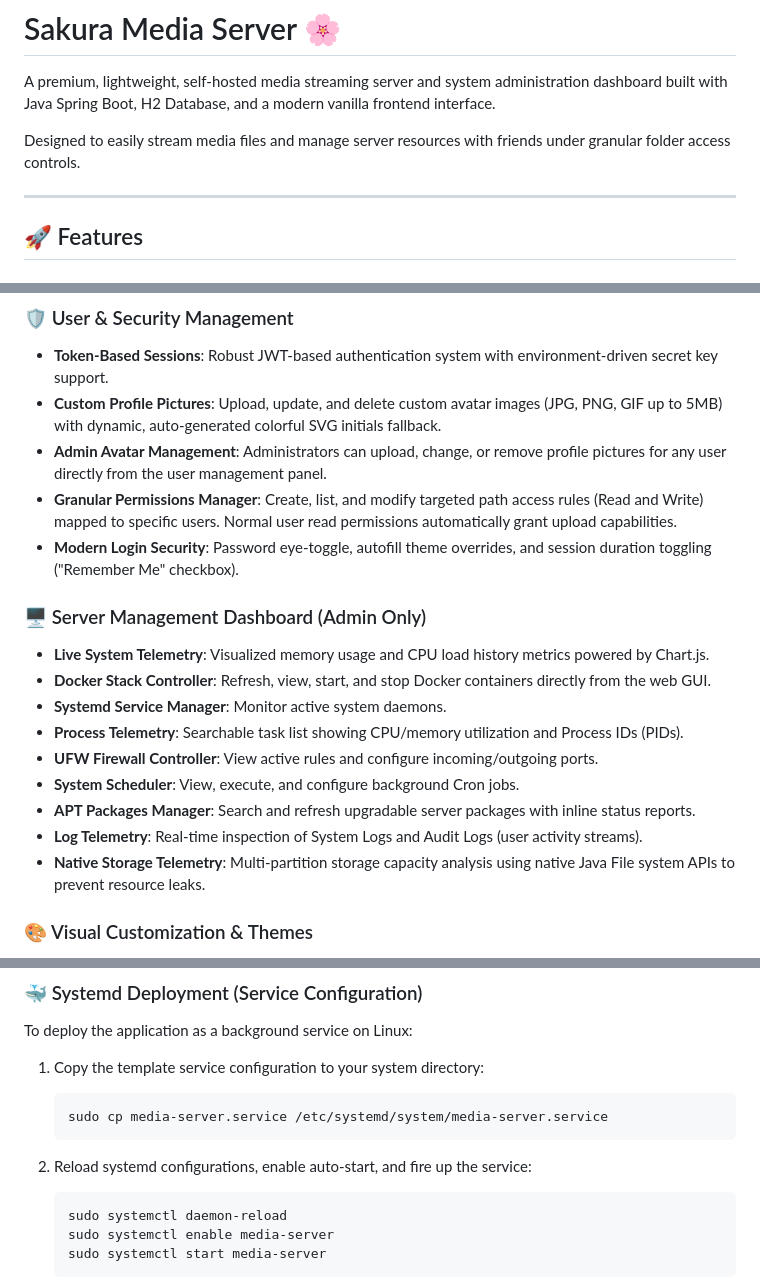
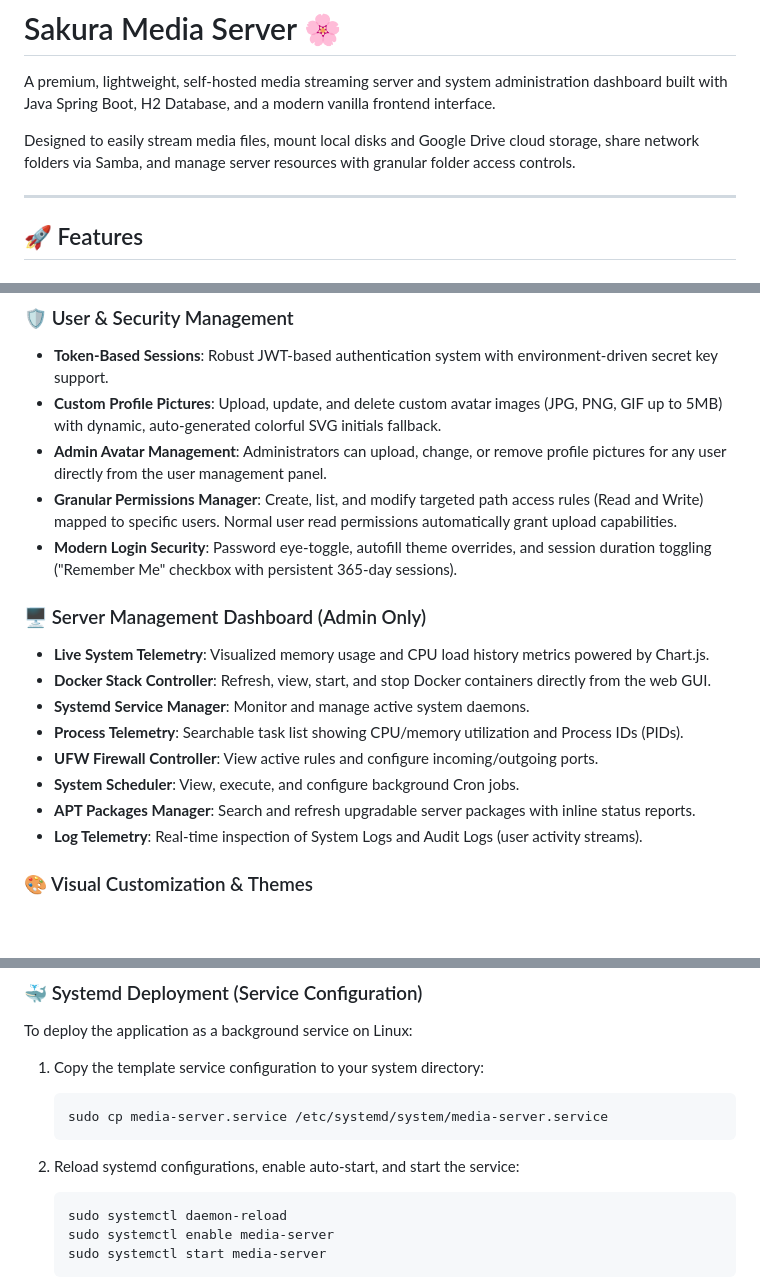
Before and after one commit to PartnerKiller/Sakura-Media-Server, a Markdown page: README.md, 3 parts joined by grey strips. Drawn GitHub-style; blank space fills up the shorter version.

````diff
--- a/README.md
+++ b/README.md
@@ -2,7 +2,7 @@
 
 A premium, lightweight, self-hosted media streaming server and system administration dashboard built with Java Spring Boot, H2 Database, and a modern vanilla frontend interface.
 
-Designed to easily stream media files and manage server resources with friends under granular folder access controls.
+Designed to easily stream media files, mount local disks and Google Drive cloud storage, share network folders via Samba, and manage server resources with granular folder access controls.
 
 ---
 
@@ -29,18 +53,17 @@ Designed to easily stream media files and manage server resources with friends u
 - **Custom Profile Pictures**: Upload, update, and delete custom avatar images (JPG, PNG, GIF up to 5MB) with dynamic, auto-generated colorful SVG initials fallback.
 - **Admin Avatar Management**: Administrators can upload, change, or remove profile pictures for any user directly from the user management panel.
 - **Granular Permissions Manager**: Create, list, and modify targeted path access rules (Read and Write) mapped to specific users. Normal user read permissions automatically grant upload capabilities.
-- **Modern Login Security**: Password eye-toggle, autofill theme overrides, and session duration toggling ("Remember Me" checkbox).
+- **Modern Login Security**: Password eye-toggle, autofill theme overrides, and session duration toggling ("Remember Me" checkbox with persistent 365-day sessions).
 
 ### 🖥️ Server Management Dashboard (Admin Only)
 - **Live System Telemetry**: Visualized memory usage and CPU load history metrics powered by Chart.js.
 - **Docker Stack Controller**: Refresh, view, start, and stop Docker containers directly from the web GUI.
-- **Systemd Service Manager**: Monitor active system daemons.
+- **Systemd Service Manager**: Monitor and manage active system daemons.
 - **Process Telemetry**: Searchable task list showing CPU/memory utilization and Process IDs (PIDs).
 - **UFW Firewall Controller**: View active rules and configure incoming/outgoing ports.
 - **System Scheduler**: View, execute, and configure background Cron jobs.
 - **APT Packages Manager**: Search and refresh upgradable server packages with inline status reports.
 - **Log Telemetry**: Real-time inspection of System Logs and Audit Logs (user activity streams).
-- **Native Storage Telemetry**: Multi-partition storage capacity analysis using native Java File system APIs to prevent resource leaks.
 
 ### 🎨 Visual Customization & Themes
 - **Dynamic System Themes**: Choose from 10 premium, customized color schemes (e.g., *Cyber Sakura*, *Deep Ocean*, *Midnight Azure*, *Carbon Gray*, *Aura Green*, *Neon Violet*, *Sunset Orange*, *Crimson Red*, *Forest Lagoon*, *Golden Amber*).
@@ -132,7 +160,7 @@ To deploy the application as a background service on Linux:
    sudo cp media-server.service /etc/systemd/system/media-server.service
    ```
 
-2. Reload systemd configurations, enable auto-start, and fire up the service:
+2. Reload systemd configurations, enable auto-start, and start the service:
    ```bash
    sudo systemctl daemon-reload
    sudo systemctl enable media-server
````
Also changed, not shown: other parts of README.md (+40 -11 lines).
